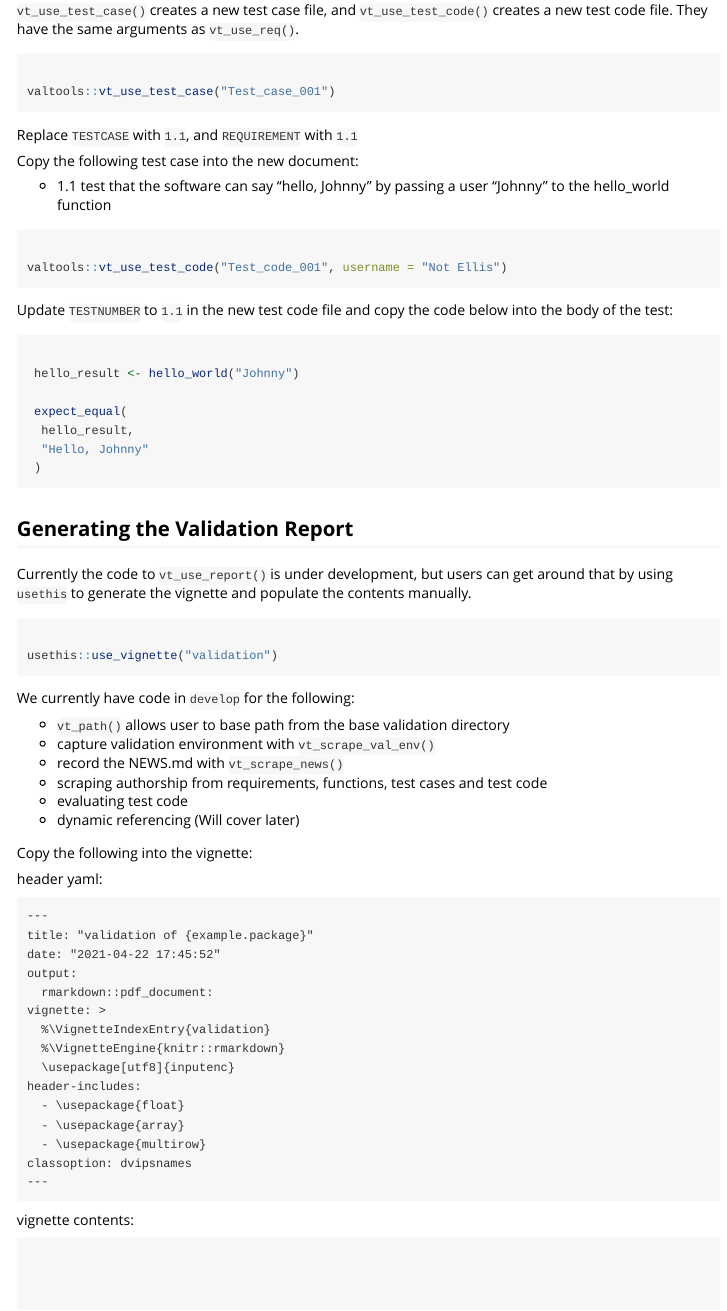
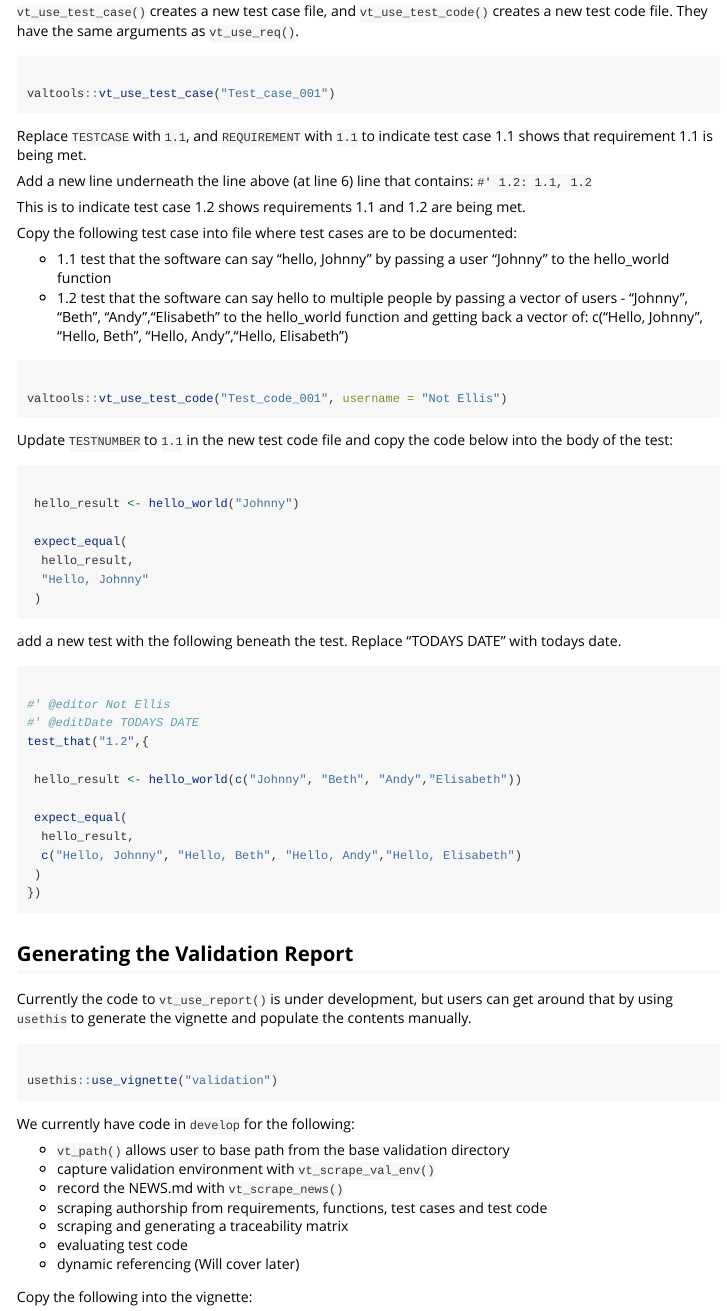
Before and after one commit to phuse-org/valtools, an R Markdown document (vignettes/starting-validated-package.Rmd): the page in a window 1100 px wide, from 1880 px down before the commit and from 1900 px down after it, so that both start at the same text. Rendered offline with R 4.5, knitr and Pandoc, with nearby package versions.

Commit message:
fix accidental `interactive()` function overwrite in config_selector causing issue, and update vignette

````diff
--- a/vignettes/starting-validated-package.Rmd
+++ b/vignettes/starting-validated-package.Rmd
@@ -135,12 +136,20 @@ valtools::vt_use_test_case("Test_case_001")
 ```
 
 
-Replace `TESTCASE` with `1.1`, and `REQUIREMENT` with `1.1`
+Replace `TESTCASE` with `1.1`, and `REQUIREMENT` with `1.1` to indicate test case 1.1 shows that requirement 1.1 is being met.
 
-Copy the following test case into the new document:
+
+Add a new line underneath the line above (at line 6) line that contains:
+`#' 1.2: 1.1, 1.2`
+
+This is to indicate test case 1.2 shows requirements 1.1 and 1.2 are being met.
+
+Copy the following test case into file where test cases are to be documented:
 
 + 1.1 test that the software can say "hello, Johnny" by passing a user "Johnny"
 to the hello_world function
++ 1.2 test that the software can say hello to multiple people by passing a vector of users - "Johnny", "Beth", "Andy","Elisabeth"
+to the hello_world function and getting back a vector of: c("Hello, Johnny", "Hello, Beth", "Hello, Andy","Hello, Elisabeth")
 
 
 ```{r}
@@ -163,7 +172,24 @@ into the body of the test:
  )
 
 ```
+add a new test with the following beneath the test. Replace "TODAYS DATE" with todays date.
 
+```r
+
+#' @editor Not Ellis
+#' @editDate TODAYS DATE
+test_that("1.2",{
+
+ hello_result <- hello_world(c("Johnny", "Beth", "Andy","Elisabeth"))
+
+ expect_equal(
+  hello_result,
+  c("Hello, Johnny", "Hello, Beth", "Hello, Andy","Hello, Elisabeth")
+ )
+})
+
+
+```
 
 ## Generating the Validation Report
 
@@ -183,6 +209,7 @@ We currently have code in `develop` for the following:
 - capture validation environment with `vt_scrape_val_env()`
 - record the NEWS.md with `vt_scrape_news()`
 - scraping authorship from requirements, functions, test cases and test code
+- scraping and generating a traceability matrix
 - evaluating test code
 - dynamic referencing (Will cover later)
 
````
Also changed, not shown: R/file_and_path_utils.R (+2 -2 lines), vignettes/starting-validated-package.Rmd (22 more changed lines), 1 other file.
